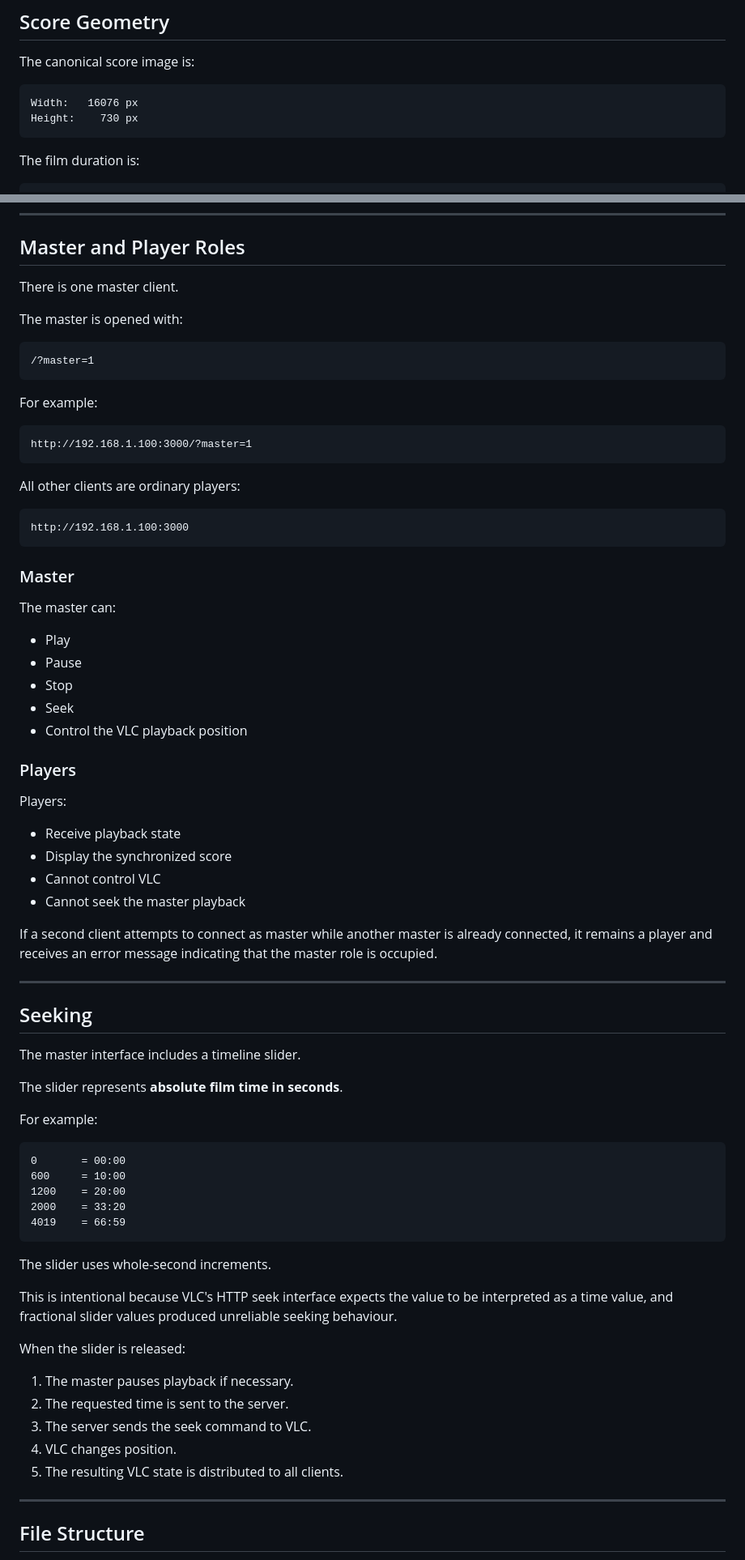
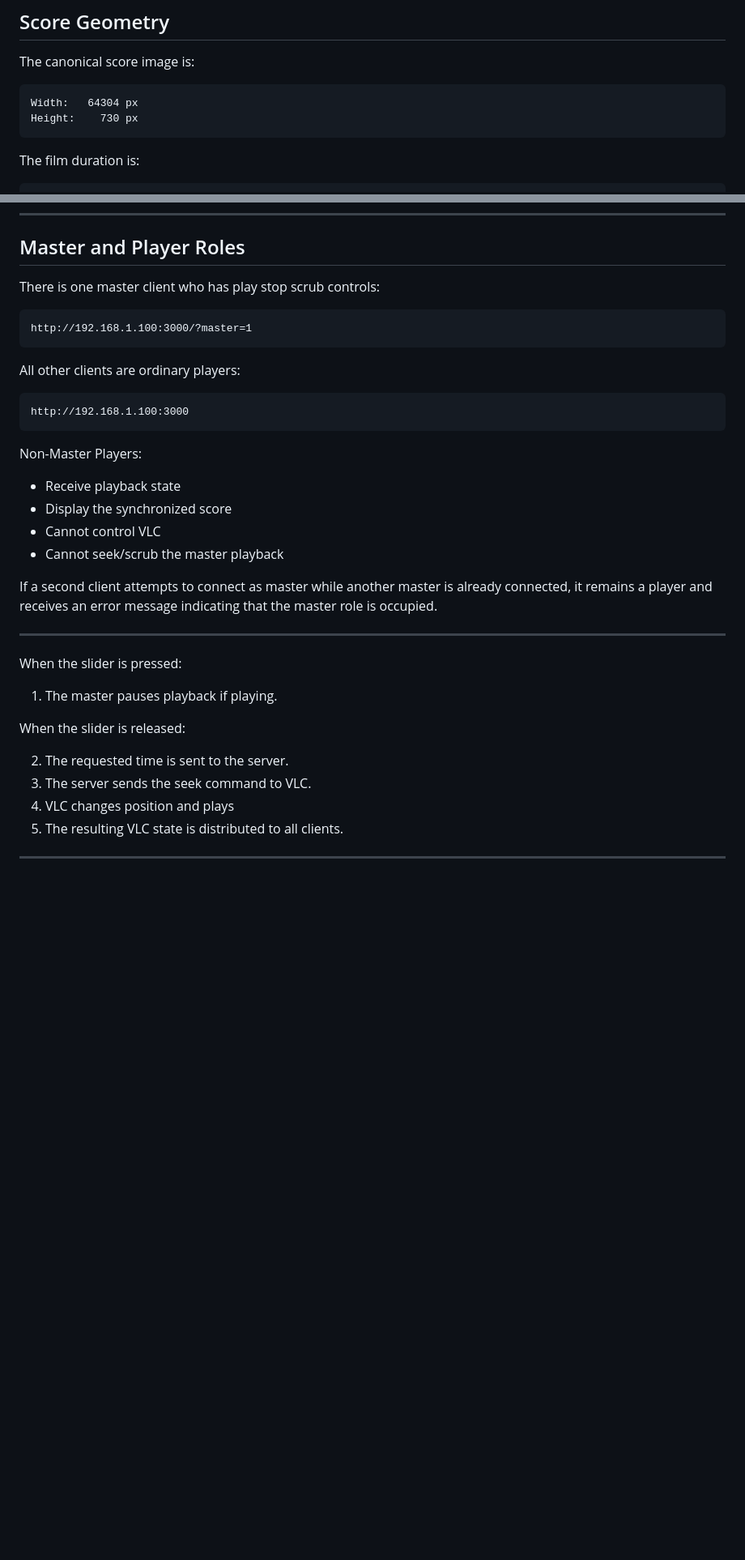
Before and after one commit to evilgoosey/SAIPLiveFilmScore, a Markdown page: README.md, 2 parts joined by grey strips. Shown at 81% size. Drawn GitHub-style; blank space fills up the shorter version.

````diff
--- a/README.md
+++ b/README.md
@@ -71,7 +71,7 @@ Only the server communicates with VLC.
 The canonical score image is:
 
 ```text
-Width:   16076 px
+Width:   64304 px
 Height:    730 px
 ```
 
@@ -288,15 +251,7 @@ It only needs network access to the Node server.
 
 ## Master and Player Roles
 
-There is one master client.
-
-The master is opened with:
-
-```text
-/?master=1
-```
-
-For example:
+There is one master client who has play stop scrub controls:
 
 ```text
 http://192.168.1.100:3000/?master=1
@@ -308,58 +263,28 @@ All other clients are ordinary players:
 http://192.168.1.100:3000
 ```
 
-### Master
-
-The master can:
-
-- Play
-- Pause
-- Stop
-- Seek
-- Control the VLC playback position
-
-### Players
-
-Players:
+Non-Master Players:
 
 - Receive playback state
 - Display the synchronized score
 - Cannot control VLC
-- Cannot seek the master playback
+- Cannot seek/scrub the master playback
 
 If a second client attempts to connect as master while another master is already connected, it remains a player and receives an error message indicating that the master role is occupied.
 
 ---
 
-## Seeking
+When the slider is pressed:
 
-The master interface includes a timeline slider.
-
-The slider represents **absolute film time in seconds**.
-
-For example:
-
-```text
-0       = 00:00
-600     = 10:00
-1200    = 20:00
-2000    = 33:20
-4019    = 66:59
-```
-
-The slider uses whole-second increments.
-
-This is intentional because VLC's HTTP seek interface expects the value to be interpreted as a time value, and fractional slider values produced unreliable seeking behaviour.
+1. The master pauses playback if playing.
 
 When the slider is released:
 
-1. The master pauses playback if necessary.
 2. The requested time is sent to the server.
 3. The server sends the seek command to VLC.
-4. VLC changes position.
+4. VLC changes position and plays
 5. The resulting VLC state is distributed to all clients.
 
 ---
 
-## File Structure
 
````
Also changed, not shown: other parts of README.md (+14 -211 lines).
